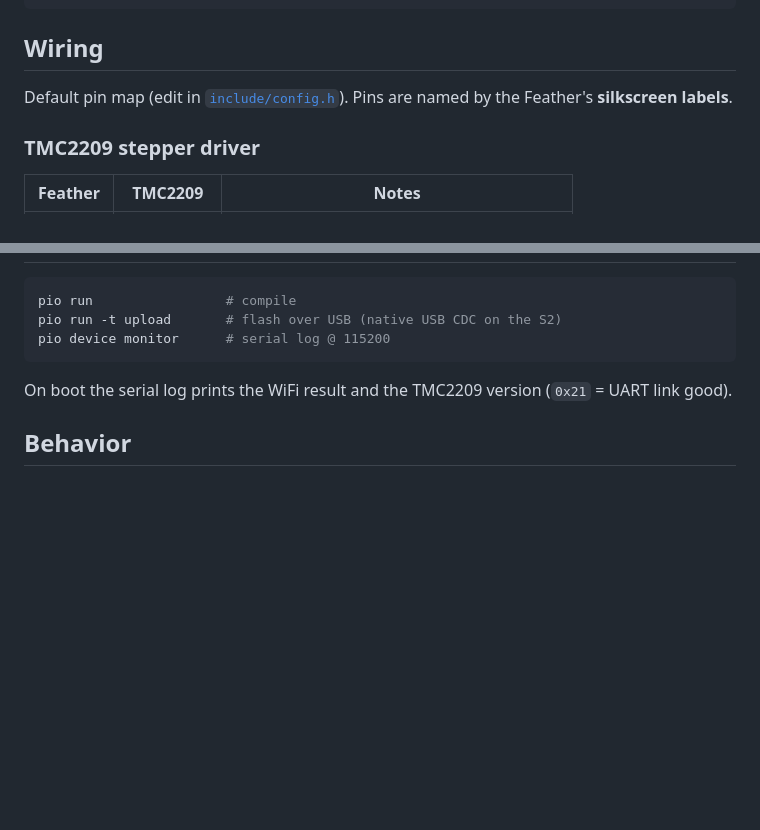
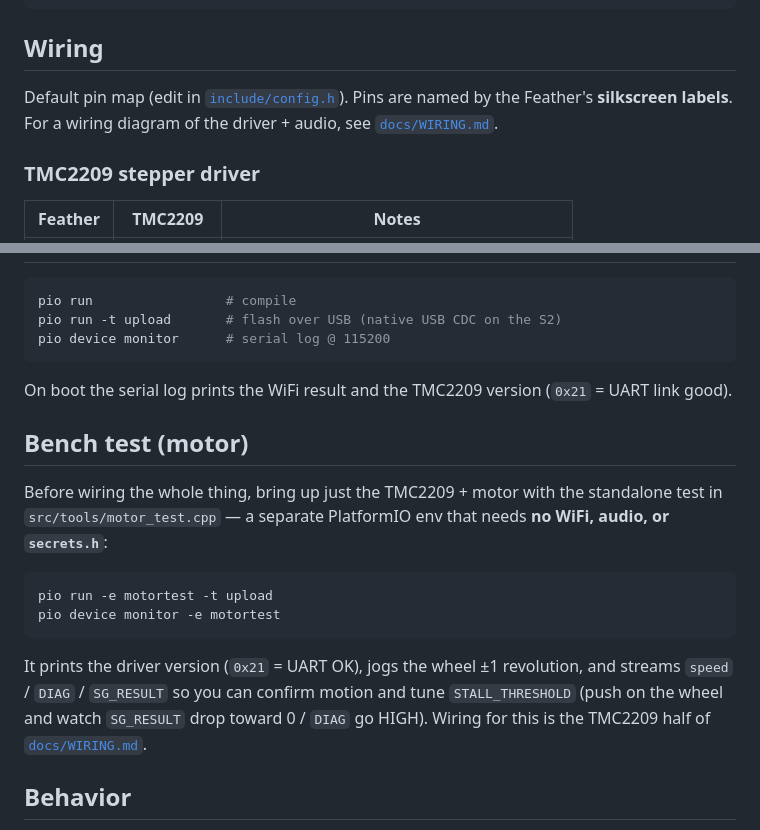
Before and after one commit to max246/celebration-dispenser, a Markdown page: firmware/README.md, 2 parts joined by grey strips. Rendered like a GitHub page; blank space fills up the shorter version.

````diff
--- a/firmware/README.md
+++ b/firmware/README.md
@@ -31,7 +31,8 @@ cp include/secrets.h.example include/secrets.h   # then edit in your WiFi + URL
 ## Wiring
 
 Default pin map (edit in [`include/config.h`](include/config.h)). Pins are named
-by the Feather's **silkscreen labels**.
+by the Feather's **silkscreen labels**. For a wiring diagram of the driver +
+audio, see [`docs/WIRING.md`](../docs/WIRING.md).
 
 ### TMC2209 stepper driver
 
@@ -85,6 +86,23 @@ pio device monitor      # serial log @ 115200
 On boot the serial log prints the WiFi result and the TMC2209 version
 (`0x21` = UART link good).
 
+## Bench test (motor)
+
+Before wiring the whole thing, bring up just the TMC2209 + motor with the
+standalone test in `src/tools/motor_test.cpp` — a separate PlatformIO env that
+needs **no WiFi, audio, or `secrets.h`**:
+
+```bash
+pio run -e motortest -t upload
+pio device monitor -e motortest
+```
+
+It prints the driver version (`0x21` = UART OK), jogs the wheel ±1 revolution,
+and streams `speed` / `DIAG` / `SG_RESULT` so you can confirm motion and tune
+`STALL_THRESHOLD` (push on the wheel and watch `SG_RESULT` drop toward 0 / `DIAG`
+go HIGH). Wiring for this is the TMC2209 half of
+[`docs/WIRING.md`](../docs/WIRING.md).
+
 ## Behavior
 
 While **idle**, a looping ambient sound (`IDLE_AUDIO_URL`, at `IDLE_VOLUME`)
````
Also changed, not shown: README.md (+4 -2 lines), docs/WIRING.md (added, +75 -0 lines), docs/wiring-motor-audio.png (added), 2 other files.
